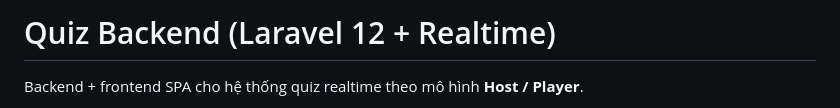
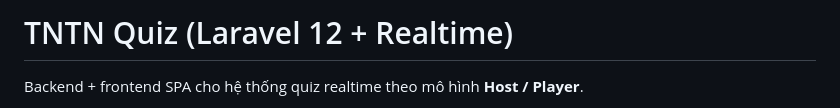
Before and after one commit to fujimiya-shion/tntn-quiz, a Markdown page: README.md, the part around the change. GitHub-like rendering.

Commit message:
doc: update project name readme

```diff
--- a/README.md
+++ b/README.md
@@ -1,4 +1,4 @@
-# Quiz Backend (Laravel 12 + Realtime)
+# TNTN Quiz (Laravel 12 + Realtime)
 
 Backend + frontend SPA cho hệ thống quiz realtime theo mô hình **Host / Player**.
 
```
